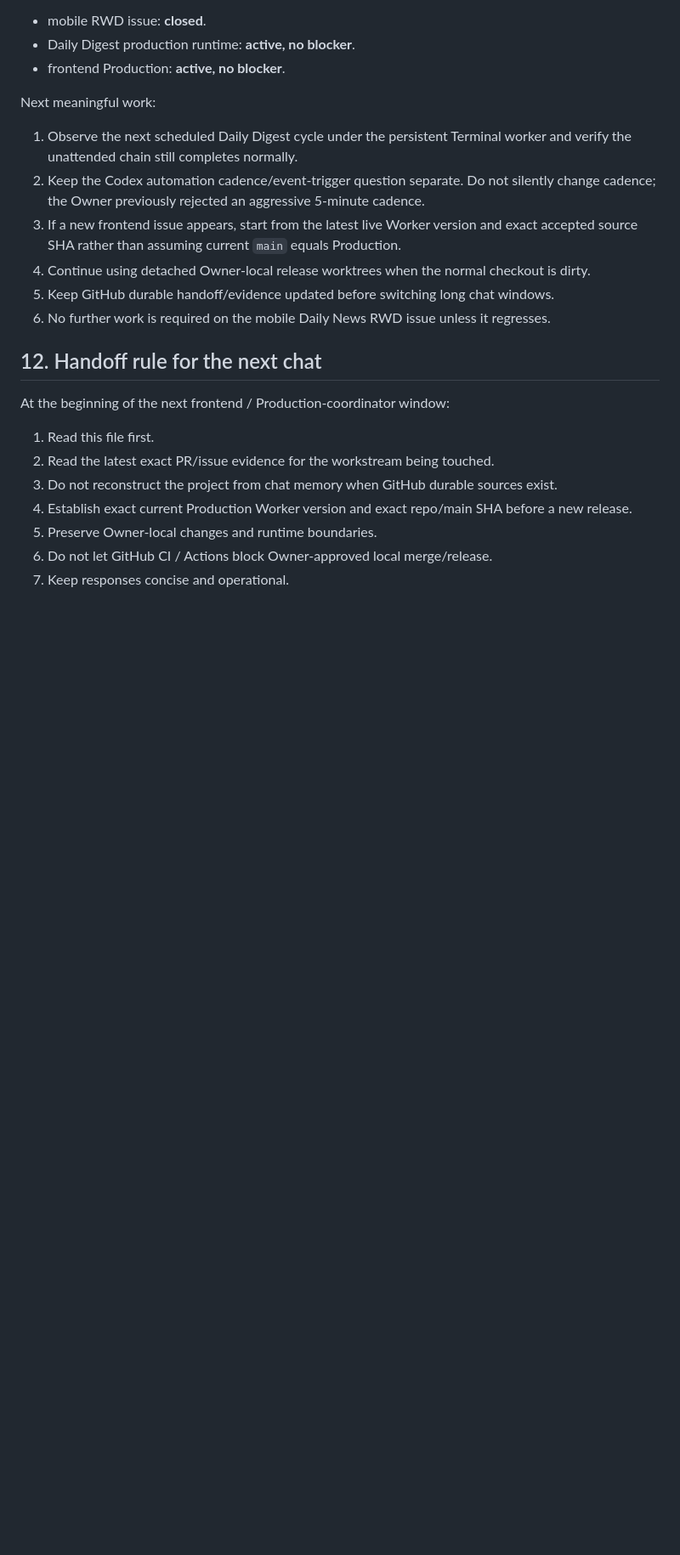
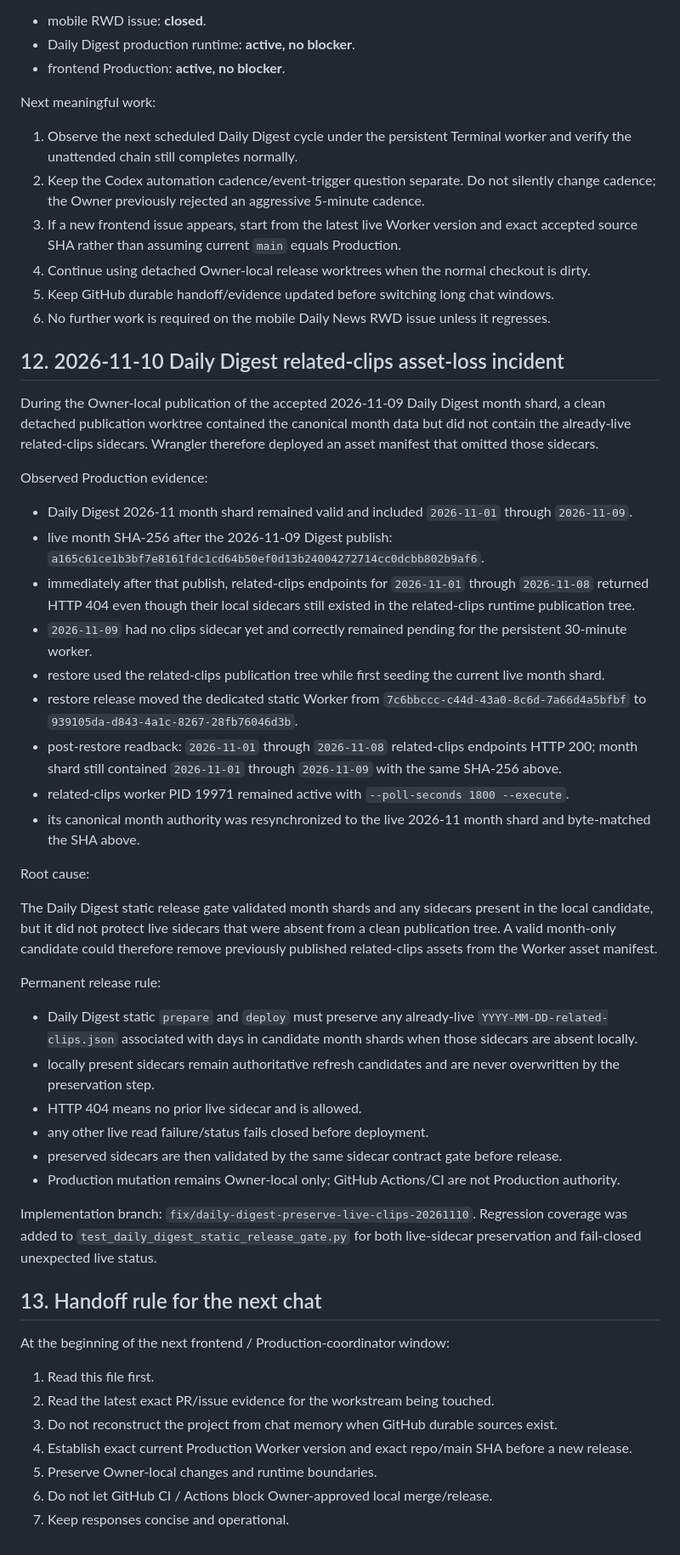
Before and after one commit to physicsdog0505/HoloViewer, a Markdown page: docs/handoffs/FRONTEND_PRODUCTION_HANDOFF_20261103.md, the part around the change. Shown at 85% size. Rendered like a GitHub page; blank space fills up the shorter version.

Commit message:
Document 2026-11-10 related-clips asset-loss incident

```diff
--- a/docs/handoffs/FRONTEND_PRODUCTION_HANDOFF_20261103.md
+++ b/docs/handoffs/FRONTEND_PRODUCTION_HANDOFF_20261103.md
@@ -291,7 +291,39 @@ Next meaningful work:
 5. Keep GitHub durable handoff/evidence updated before switching long chat windows.
 6. No further work is required on the mobile Daily News RWD issue unless it regresses.
 
-## 12. Handoff rule for the next chat
+## 12. 2026-11-10 Daily Digest related-clips asset-loss incident
+
+During the Owner-local publication of the accepted 2026-11-09 Daily Digest month shard, a clean detached publication worktree contained the canonical month data but did not contain the already-live related-clips sidecars. Wrangler therefore deployed an asset manifest that omitted those sidecars.
+
+Observed Production evidence:
+
+- Daily Digest 2026-11 month shard remained valid and included `2026-11-01` through `2026-11-09`.
+- live month SHA-256 after the 2026-11-09 Digest publish: `a165c61ce1b3bf7e8161fdc1cd64b50ef0d13b24004272714cc0dcbb802b9af6`.
+- immediately after that publish, related-clips endpoints for `2026-11-01` through `2026-11-08` returned HTTP 404 even though their local sidecars still existed in the related-clips runtime publication tree.
+- `2026-11-09` had no clips sidecar yet and correctly remained pending for the persistent 30-minute worker.
+- restore used the related-clips publication tree while first seeding the current live month shard.
+- restore release moved the dedicated static Worker from `7c6bbccc-c44d-43a0-8c6d-7a66d4a5bfbf` to `939105da-d843-4a1c-8267-28fb76046d3b`.
+- post-restore readback: `2026-11-01` through `2026-11-08` related-clips endpoints HTTP 200; month shard still contained `2026-11-01` through `2026-11-09` with the same SHA-256 above.
+- related-clips worker PID 19971 remained active with `--poll-seconds 1800 --execute`.
+- its canonical month authority was resynchronized to the live 2026-11 month shard and byte-matched the SHA above.
+
+Root cause:
+
+The Daily Digest static release gate validated month shards and any sidecars present in the local candidate, but it did not protect live sidecars that were absent from a clean publication tree. A valid month-only candidate could therefore remove previously published related-clips assets from the Worker asset manifest.
+
+Permanent release rule:
+
+- Daily Digest static `prepare` and `deploy` must preserve any already-live `YYYY-MM-DD-related-clips.json` associated with days in candidate month shards when those sidecars are absent locally.
+- locally present sidecars remain authoritative refresh candidates and are never overwritten by the preservation step.
+- HTTP 404 means no prior live sidecar and is allowed.
+- any other live read failure/status fails closed before deployment.
+- preserved sidecars are then validated by the same sidecar contract gate before release.
+- Production mutation remains Owner-local only; GitHub Actions/CI are not Production authority.
+
+Implementation branch: `fix/daily-digest-preserve-live-clips-20261110`.
+Regression coverage was added to `test_daily_digest_static_release_gate.py` for both live-sidecar preservation and fail-closed unexpected live status.
+
+## 13. Handoff rule for the next chat
 
 At the beginning of the next frontend / Production-coordinator window:
 
```
